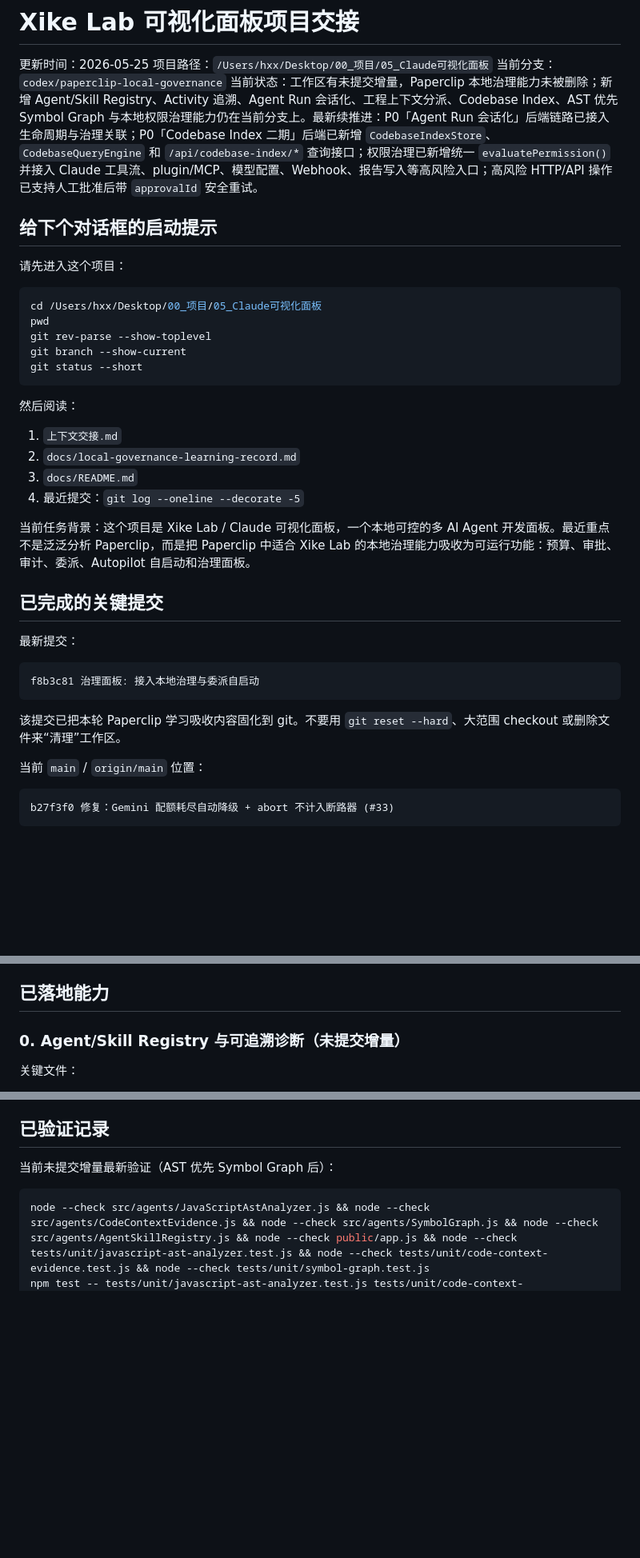
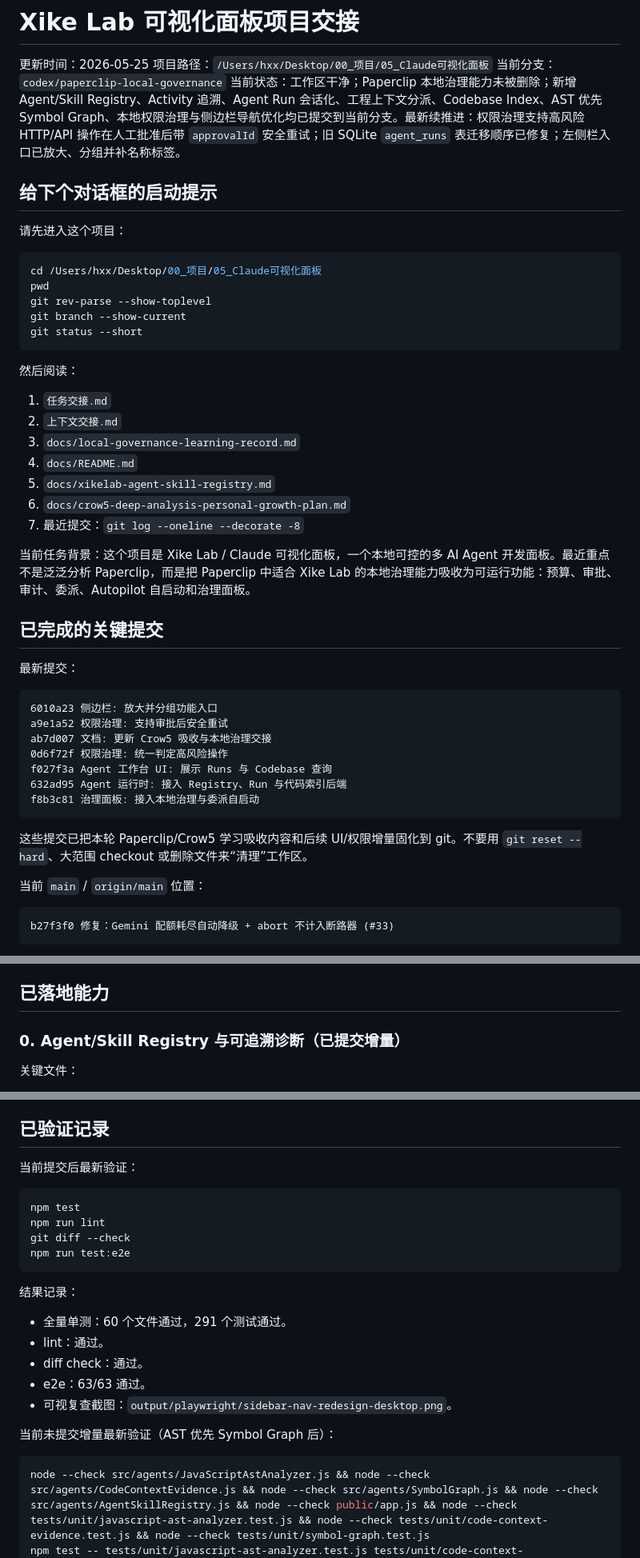
Before and after one commit to BB20260410/xikelab, a Markdown page: 上下文交接.md, 3 parts joined by grey strips. Shown at 80% size. GitHub-like rendering; blank space fills up the shorter version.

````diff
--- a/上下文交接.md
+++ b/上下文交接.md
@@ -3,7 +3,7 @@
 更新时间：2026-05-25
 项目路径：`/Users/hxx/Desktop/00_项目/05_Claude可视化面板`
 当前分支：`codex/paperclip-local-governance`
-当前状态：工作区有未提交增量，Paperclip 本地治理能力未被删除；新增 Agent/Skill Registry、Activity 追溯、Agent Run 会话化、工程上下文分派、Codebase Index、AST 优先 Symbol Graph 与本地权限治理能力仍在当前分支上。最新续推进：P0「Agent Run 会话化」后端链路已接入生命周期与治理关联；P0「Codebase Index 二期」后端已新增 `CodebaseIndexStore`、`CodebaseQueryEngine` 和 `/api/codebase-index/*` 查询接口；权限治理已新增统一 `evaluatePermission()` 并接入 Claude 工具流、plugin/MCP、模型配置、Webhook、报告写入等高风险入口；高风险 HTTP/API 操作已支持人工批准后带 `approvalId` 安全重试。
+当前状态：工作区干净；Paperclip 本地治理能力未被删除；新增 Agent/Skill Registry、Activity 追溯、Agent Run 会话化、工程上下文分派、Codebase Index、AST 优先 Symbol Graph、本地权限治理与侧边栏导航优化均已提交到当前分支。最新续推进：权限治理支持高风险 HTTP/API 操作在人工批准后带 `approvalId` 安全重试；旧 SQLite `agent_runs` 表迁移顺序已修复；左侧栏入口已放大、分组并补名称标签。
 
 ## 给下个对话框的启动提示
 
@@ -19,10 +19,13 @@ git status --short
 
 然后阅读：
 
-1. `上下文交接.md`
-2. `docs/local-governance-learning-record.md`
-3. `docs/README.md`
-4. 最近提交：`git log --oneline --decorate -5`
+1. `任务交接.md`
+2. `上下文交接.md`
+3. `docs/local-governance-learning-record.md`
+4. `docs/README.md`
+5. `docs/xikelab-agent-skill-registry.md`
+6. `docs/crow5-deep-analysis-personal-growth-plan.md`
+7. 最近提交：`git log --oneline --decorate -8`
 
 当前任务背景：这个项目是 Xike Lab / Claude 可视化面板，一个本地可控的多 AI Agent 开发面板。最近重点不是泛泛分析 Paperclip，而是把 Paperclip 中适合 Xike Lab 的本地治理能力吸收为可运行功能：预算、审批、审计、委派、Autopilot 自启动和治理面板。
 
@@ -31,10 +34,16 @@ git status --short
 最新提交：
 
 ```text
+6010a23 侧边栏: 放大并分组功能入口
+a9e1a52 权限治理: 支持审批后安全重试
+ab7d007 文档: 更新 Crow5 吸收与本地治理交接
+0d6f72f 权限治理: 统一判定高风险操作
+f027f3a Agent 工作台 UI: 展示 Runs 与 Codebase 查询
+632ad95 Agent 运行时: 接入 Registry、Run 与代码索引后端
 f8b3c81 治理面板: 接入本地治理与委派自启动
 ```
 
-该提交已把本轮 Paperclip 学习吸收内容固化到 git。不要用 `git reset --hard`、大范围 checkout 或删除文件来“清理”工作区。
+这些提交已把本轮 Paperclip/Crow5 学习吸收内容和后续 UI/权限增量固化到 git。不要用 `git reset --hard`、大范围 checkout 或删除文件来“清理”工作区。
 
 当前 `main` / `origin/main` 位置：
 
@@ -60,7 +69,7 @@ b27f3f0 修复：Gemini 配额耗尽自动降级 + abort 不计入断路器 (#33
 
 ## 已落地能力
 
-### 0. Agent/Skill Registry 与可追溯诊断（未提交增量）
+### 0. Agent/Skill Registry 与可追溯诊断（已提交增量）
 
 关键文件：
 
@@ -202,6 +213,23 @@ b27f3f0 修复：Gemini 配额耗尽自动降级 + abort 不计入断路器 (#33
 - `server.js` 已注册 `makeDelegationAutostartHandler`
 
 ## 已验证记录
+
+当前提交后最新验证：
+
+```bash
+npm test
+npm run lint
+git diff --check
+npm run test:e2e
+```
+
+结果记录：
+
+- 全量单测：60 个文件通过，291 个测试通过。
+- lint：通过。
+- diff check：通过。
+- e2e：63/63 通过。
+- 可视复查截图：`output/playwright/sidebar-nav-redesign-desktop.png`。
 
 当前未提交增量最新验证（AST 优先 Symbol Graph 后）：
 
````
Also changed, not shown: other parts of 上下文交接.md (+2 -0 lines), 任务交接.md (added, +159 -0 lines).
